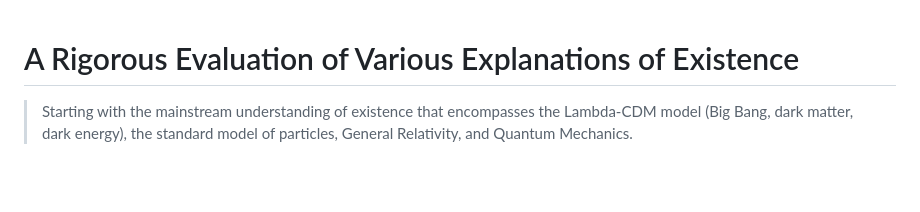
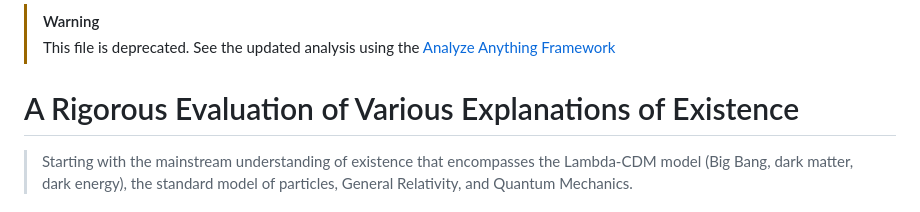
Before and after one commit to beakbahama/log, a Markdown page: docs/analyze-anything/existence-claims.md, the part around the change. Rendered like a GitHub page; blank space fills up the shorter version.

Commit message:
Update existence-claims.md: deprecated

```diff
--- a/docs/analyze-anything/existence-claims.md
+++ b/docs/analyze-anything/existence-claims.md
@@ -1,3 +1,8 @@
+> [!WARNING]
+>
+> This file is deprecated. See the updated analysis using the [Analyze Anything Framework](https://github.com/worldamazing/analyze-anything/blob/main/case-studies/existence-explanations.md)
+
+
 # A Rigorous Evaluation of Various Explanations of Existence
 > Starting with the mainstream understanding of existence that encompasses the Lambda-CDM model (Big Bang, dark matter, dark energy), the standard model of particles, General Relativity, and Quantum Mechanics.
 
```
